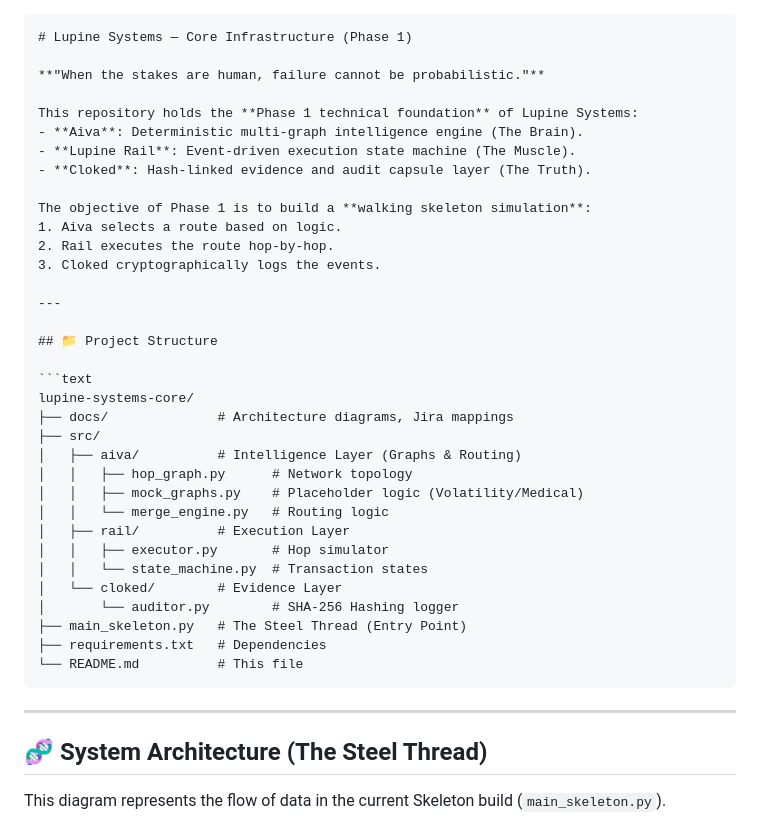
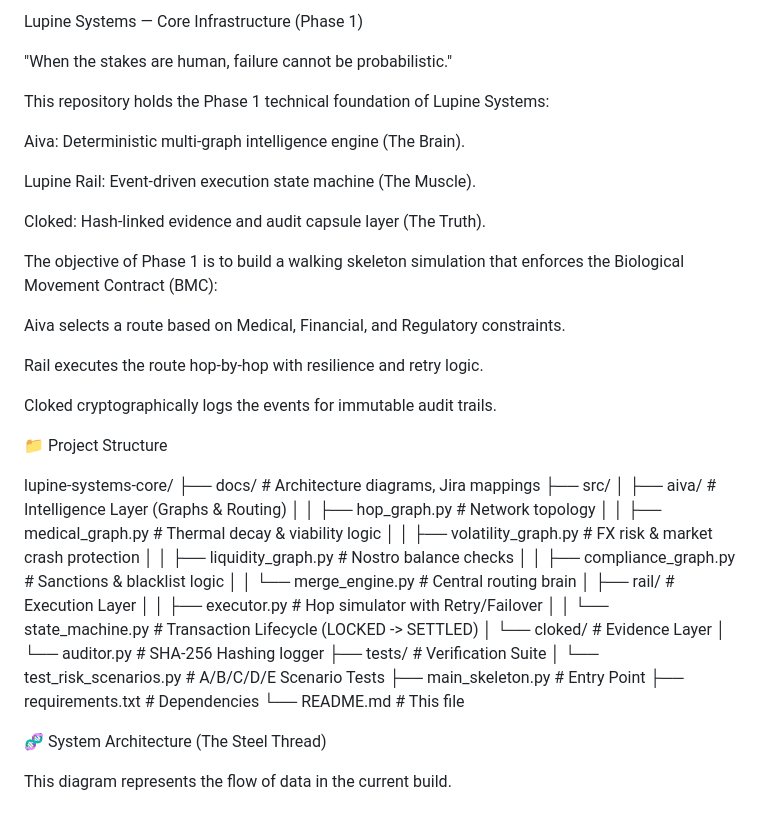
Before and after one commit to cheeroo2020/lupine-systems-core, a Markdown page: README.md, the part around one of its changes. Rendered like a GitHub page.

`````diff
--- a/README.md
+++ b/README.md
@@ -1,44 +1,48 @@
+Lupine Systems — Core Infrastructure (Phase 1)
 
-````markdown
-# Lupine Systems — Core Infrastructure (Phase 1)
+"When the stakes are human, failure cannot be probabilistic."
 
-**"When the stakes are human, failure cannot be probabilistic."**
+This repository holds the Phase 1 technical foundation of Lupine Systems:
 
-This repository holds the **Phase 1 technical foundation** of Lupine Systems:
-- **Aiva**: Deterministic multi-graph intelligence engine (The Brain).
-- **Lupine Rail**: Event-driven execution state machine (The Muscle).
-- **Cloked**: Hash-linked evidence and audit capsule layer (The Truth).
+Aiva: Deterministic multi-graph intelligence engine (The Brain).
 
-The objective of Phase 1 is to build a **walking skeleton simulation**:
-1. Aiva selects a route based on logic.
-2. Rail executes the route hop-by-hop.
-3. Cloked cryptographically logs the events.
+Lupine Rail: Event-driven execution state machine (The Muscle).
 
----
+Cloked: Hash-linked evidence and audit capsule layer (The Truth).
 
-## 📁 Project Structure
+The objective of Phase 1 is to build a walking skeleton simulation that enforces the Biological Movement Contract (BMC):
 
-```text
+Aiva selects a route based on Medical, Financial, and Regulatory constraints.
+
+Rail executes the route hop-by-hop with resilience and retry logic.
+
+Cloked cryptographically logs the events for immutable audit trails.
+
+📁 Project Structure
+
 lupine-systems-core/
 ├── docs/              # Architecture diagrams, Jira mappings
 ├── src/
 │   ├── aiva/          # Intelligence Layer (Graphs & Routing)
-│   │   ├── hop_graph.py      # Network topology
-│   │   ├── mock_graphs.py    # Placeholder logic (Volatility/Medical)
-│   │   └── merge_engine.py   # Routing logic
+│   │   ├── hop_graph.py        # Network topology
+│   │   ├── medical_graph.py    # Thermal decay & viability logic
+│   │   ├── volatility_graph.py # FX risk & market crash protection
+│   │   ├── liquidity_graph.py  # Nostro balance checks
+│   │   ├── compliance_graph.py # Sanctions & blacklist logic
+│   │   └── merge_engine.py     # Central routing brain
 │   ├── rail/          # Execution Layer
-│   │   ├── executor.py       # Hop simulator
-│   │   └── state_machine.py  # Transaction states
+│   │   ├── executor.py         # Hop simulator with Retry/Failover
+│   │   └── state_machine.py    # Transaction Lifecycle (LOCKED -> SETTLED)
 │   └── cloked/        # Evidence Layer
-│       └── auditor.py        # SHA-256 Hashing logger
-├── main_skeleton.py   # The Steel Thread (Entry Point)
+│       └── auditor.py          # SHA-256 Hashing logger
+├── tests/             # Verification Suite
+│   └── test_risk_scenarios.py  # A/B/C/D/E Scenario Tests
+├── main_skeleton.py   # Entry Point
 ├── requirements.txt   # Dependencies
 └── README.md          # This file
-````
 
------
 
-## 🧬 System Architecture (The Steel Thread)
+🧬 System Architecture (The Steel Thread)
 
-This diagram represents the flow of data in the current Skeleton build (`main_skeleton.py`).
+This diagram represents the flow of data in the current build.
 
`````
Also changed, not shown: other parts of README.md (+57 -46 lines).
